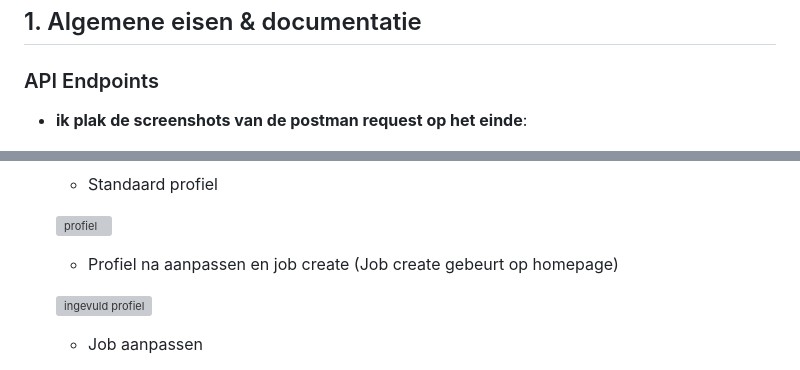
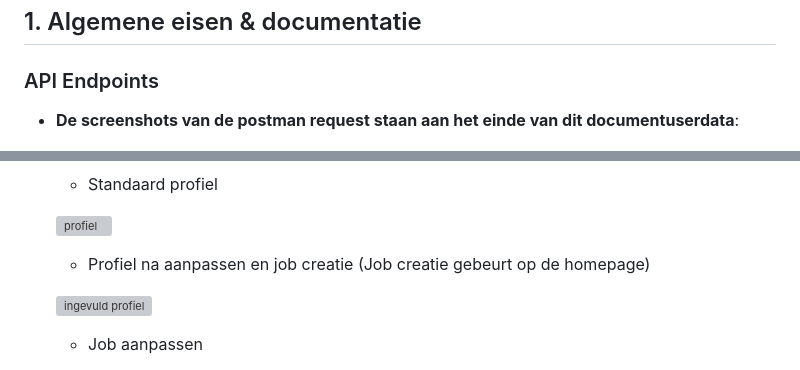
Before and after one commit to tristan-project/jobtrack, a Markdown page: README.md, 2 parts joined by grey strips. Drawn GitHub-style; grey boxes are pictures that could not be loaded.

```diff
--- a/README.md
+++ b/README.md
@@ -16,7 +16,7 @@ Om de applicatie efficiënt te beheren en te schalen, heb ik Docker en Docker Co
 
 ### API Endpoints
 
-- **ik plak de screenshots van de postman request op het einde**:
+- **De screenshots van de postman request staan aan het einde van dit documentuserdata**:
 
 ![Jobs](readme/endpoints.png)
 
@@ -88,7 +88,7 @@ Om de applicatie efficiënt te beheren en te schalen, heb ik Docker en Docker Co
 
     ![profiel](readme/fronternd/profile.png)
 
-    - Profiel na aanpassen en job create (Job create gebeurt op homepage)
+    - Profiel na aanpassen en job creatie (Job creatie gebeurt op de homepage)
 
     ![ingevuld profiel ](readme/fronternd/ingevuld_profile.png)
 
```
Also changed, not shown: other parts of README.md (+12 -12 lines).
